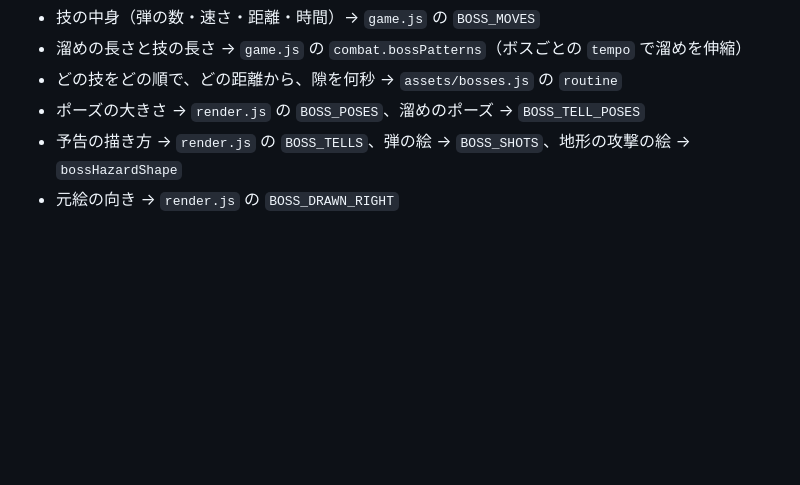
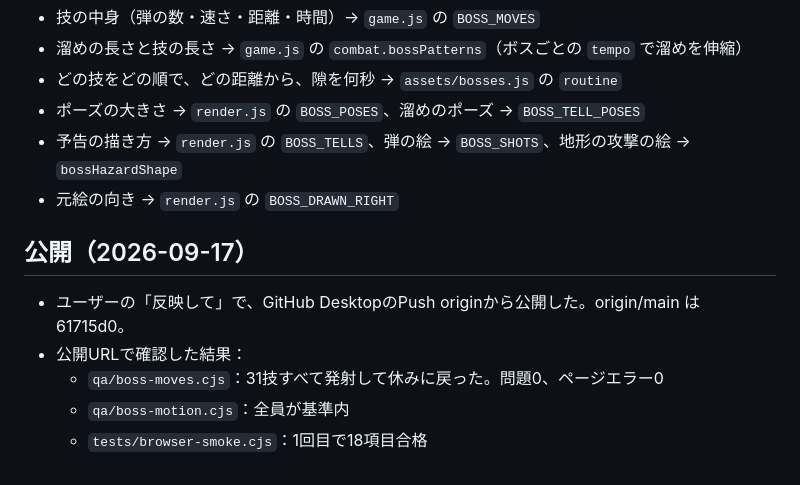
Before and after one commit to Shitsuji3/astra-overdrive, a Markdown page: work/BOSS-MOVES-20260917.md, the part around the change. GitHub-like rendering; blank space fills up the shorter version.

```diff
--- a/work/BOSS-MOVES-20260917.md
+++ b/work/BOSS-MOVES-20260917.md
@@ -118,3 +118,11 @@
 - ポーズの大きさ → `render.js` の `BOSS_POSES`、溜めのポーズ → `BOSS_TELL_POSES`
 - 予告の描き方 → `render.js` の `BOSS_TELLS`、弾の絵 → `BOSS_SHOTS`、地形の攻撃の絵 → `bossHazardShape`
 - 元絵の向き → `render.js` の `BOSS_DRAWN_RIGHT`
+
+## 公開（2026-09-17）
+
+- ユーザーの「反映して」で、GitHub DesktopのPush originから公開した。origin/main は 61715d0。
+- 公開URLで確認した結果：
+  - `qa/boss-moves.cjs`：31技すべて発射して休みに戻った。問題0、ページエラー0
+  - `qa/boss-motion.cjs`：全員が基準内
+  - `tests/browser-smoke.cjs`：1回目で18項目合格
```
Also changed, not shown: work/CURRENT-STATE.md (+10 -1 lines).
